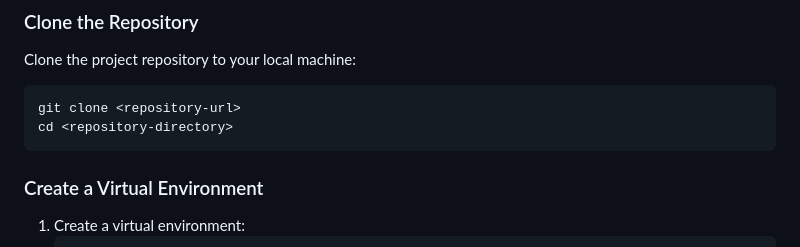
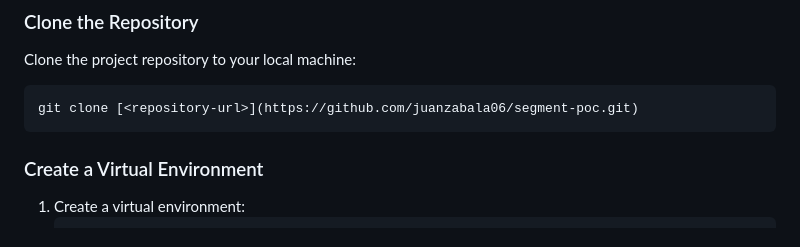
Before and after one commit to juanzabala06/segment-poc, a Markdown page: README.md, the part around the change. GitHub-like rendering.

````diff
--- a/README.md
+++ b/README.md
@@ -37,8 +37,7 @@ Ensure you have Jupyter installed. It will be installed with the dependencies be
 ### Clone the Repository
 Clone the project repository to your local machine:
 ```bash
-git clone <repository-url>
-cd <repository-directory>
+git clone [<repository-url>](https://github.com/juanzabala06/segment-poc.git)
 ```
 
 ### Create a Virtual Environment
````
